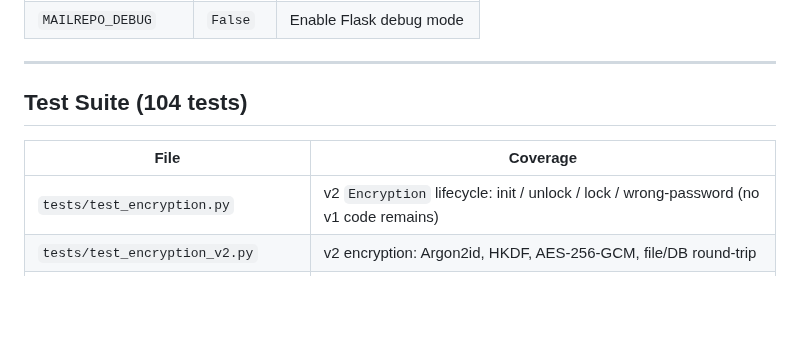
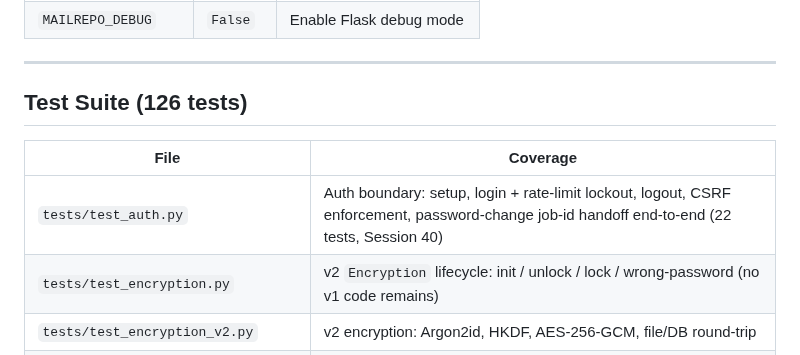
Before and after one commit to rsembera/mailrepo, a Markdown page: docs/Navigation_Map.md, the part around the change. GitHub-like rendering; blank space fills up the shorter version.

```diff
--- a/docs/Navigation_Map.md
+++ b/docs/Navigation_Map.md
@@ -280,10 +280,11 @@ python main.py
 
 ---
 
-## Test Suite (104 tests)
+## Test Suite (126 tests)
 
 | File | Coverage |
 |------|----------|
+| `tests/test_auth.py` | Auth boundary: setup, login + rate-limit lockout, logout, CSRF enforcement, password-change job-id handoff end-to-end (22 tests, Session 40) |
 | `tests/test_encryption.py` | v2 `Encryption` lifecycle: init / unlock / lock / wrong-password (no v1 code remains) |
 | `tests/test_encryption_v2.py` | v2 encryption: Argon2id, HKDF, AES-256-GCM, file/DB round-trip |
 | `tests/test_password_change.py` | v2-native password change (15 tests added Session 37) |
```
Also changed, not shown: CHANGELOG.md (+5 -6 lines), docs/Session_Log.md (+34 -0 lines).
